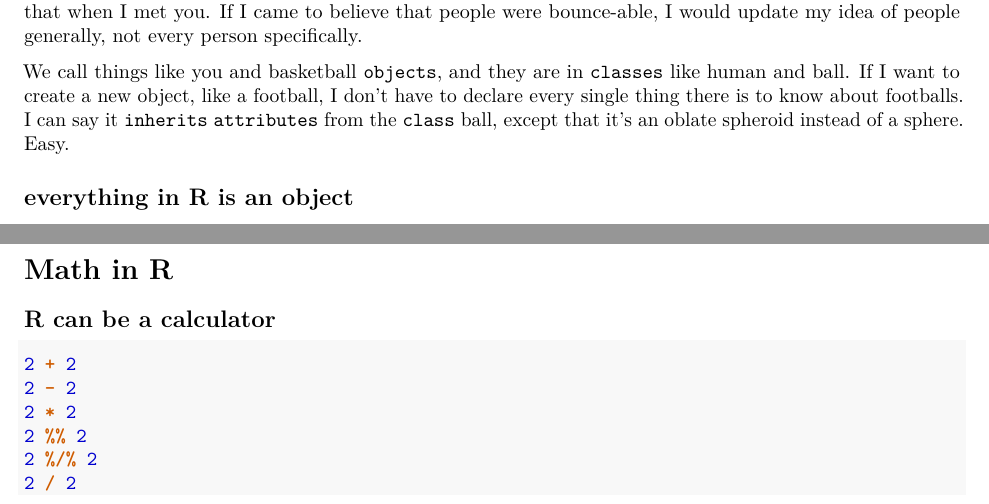
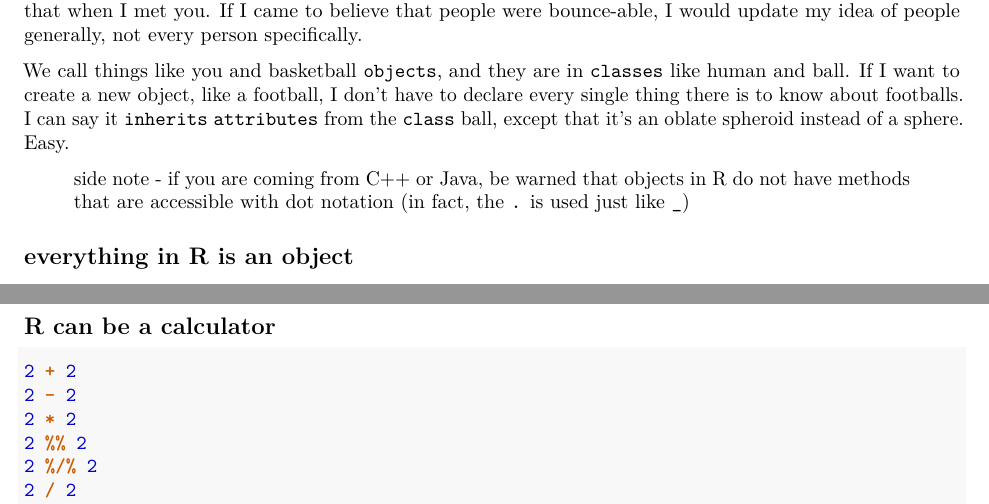
Before and after one commit to deniederhut/workshop_Rintensive, an R Markdown document (instructor/day_one.Rmd): two parts of pages 2 and 6 of 12, joined at a grey line, cut so that both start at the same text. Rendered offline with R 4.5, knitr and Pandoc, then LaTeX, with nearby package versions.

Commit message:
oop sidenote added

```diff
--- a/instructor/day_one.Rmd
+++ b/instructor/day_one.Rmd
@@ -49,6 +49,8 @@
 You can think about it this way: a soccer ball is an object. So is a basketball. They share a lot of things in common. It's simpler to know that balls generaly bounce than to explicitly declare for every ball I ever see in my entire life whether it bounces or not. I can't bounce you, for example, but you didn't need to tell me that when I met you. If I came to believe that people were bounce-able, I would update my idea of people generally, not every person specifically.
 
 We call things like you and basketball `objects`, and they are in `classes` like human and ball. If I want to create a new object, like a football, I don't have to declare every single thing there is to know about footballs. I can say it `inherits` `attributes` from the `class` ball, except that it's an oblate spheroid instead of a sphere. Easy.
+
+> side note - if you are coming from C++ or Java, be warned that objects in R do not have methods that are accessible with dot notation (in fact, the `.` is used just like `_`)
 
 ## everything in R is an object
 
```
